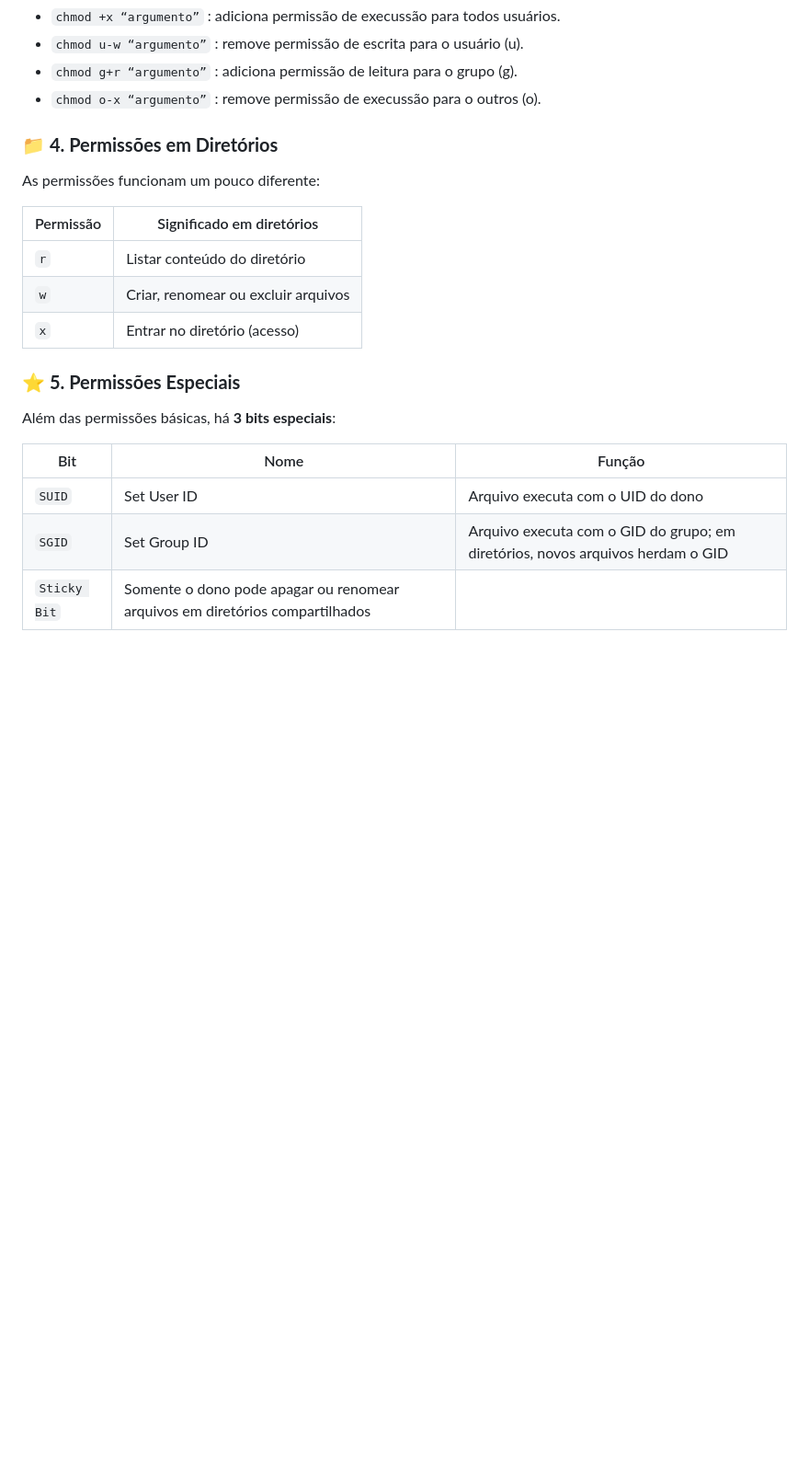
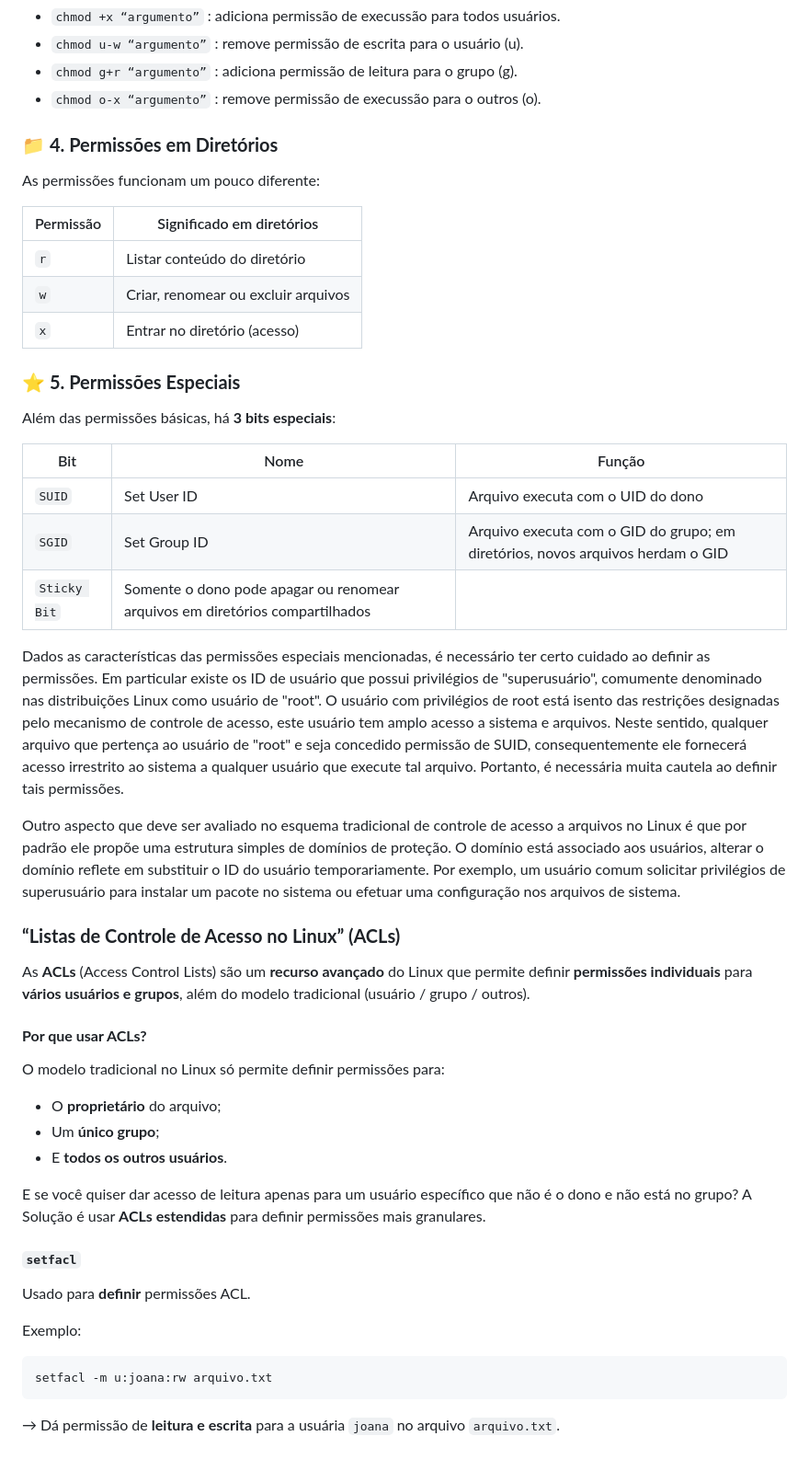
Before and after one commit to marcospontoexe/Linux, a Markdown page: README.md, the part around the change printed below. Shown: that part at 92% size. Drawn GitHub-style; blank space fills up the shorter version.

````diff
--- a/README.md
+++ b/README.md
@@ -155,9 +155,6 @@ O comando **chmod** gerencia as permissões dos arquivos, diretórios ou link, q
 * `chmod g+r “argumento”` : adiciona permissão de leitura para o grupo (g).
 * `chmod o-x “argumento”` : remove permissão de execussão para o outros (o).
 
-
-
-
 ### 📁 **4. Permissões em Diretórios**
 
 As permissões funcionam um pouco diferente:
@@ -167,7 +164,6 @@ As permissões funcionam um pouco diferente:
 | `r`       | Listar conteúdo do diretório        |
 | `w`       | Criar, renomear ou excluir arquivos |
 | `x`       | Entrar no diretório (acesso)        |
-
 
 ### ⭐ **5. Permissões Especiais**
 
@@ -179,3 +175,32 @@ Além das permissões básicas, há **3 bits especiais**:
 | `SGID`       | Set Group ID                                                                 | Arquivo executa com o GID do grupo; em diretórios, novos arquivos herdam o GID |
 | `Sticky Bit` | Somente o dono pode apagar ou renomear arquivos em diretórios compartilhados |                                                                                |
 
+Dados as características das permissões especiais mencionadas, é necessário ter certo cuidado ao definir as permissões. Em particular existe os ID de usuário que possui privilégios de "superusuário", comumente denominado nas distribuições Linux como usuário de "root". O usuário com privilégios de root está isento das restrições designadas pelo mecanismo de controle de acesso, este usuário tem amplo acesso a sistema e arquivos. Neste sentido, qualquer arquivo que pertença ao usuário de "root" e seja concedido permissão de SUID, consequentemente ele fornecerá acesso irrestrito ao sistema a qualquer usuário que execute tal arquivo. Portanto, é necessária muita cautela ao definir tais permissões.
+
+Outro aspecto que deve ser avaliado no esquema tradicional de controle de acesso a arquivos no Linux é que por padrão ele propõe uma estrutura simples de domínios de proteção. O domínio está associado aos usuários, alterar o domínio reflete em substituir o ID do usuário temporariamente. Por exemplo, um usuário comum solicitar privilégios de superusuário para instalar um pacote no sistema ou efetuar uma configuração nos arquivos de sistema.
+
+### **“Listas de Controle de Acesso no Linux” (ACLs)**
+As **ACLs** (Access Control Lists) são um **recurso avançado** do Linux que permite definir **permissões individuais** para **vários usuários e grupos**, além do modelo tradicional (usuário / grupo / outros).
+
+####  **Por que usar ACLs?**
+O modelo tradicional no Linux só permite definir permissões para:
+
+* O **proprietário** do arquivo;
+* Um **único grupo**;
+* E **todos os outros usuários**.
+
+E se você quiser dar acesso de leitura apenas para um usuário específico que não é o dono e não está no grupo?
+A Solução é usar **ACLs estendidas** para definir permissões mais granulares.
+
+#### `setfacl`
+
+Usado para **definir** permissões ACL.
+
+Exemplo:
+
+```bash
+setfacl -m u:joana:rw arquivo.txt
+```
+
+→ Dá permissão de **leitura e escrita** para a usuária `joana` no arquivo `arquivo.txt`.
+
````
Also changed, not shown: other parts of README.md (+59 -0 lines).
